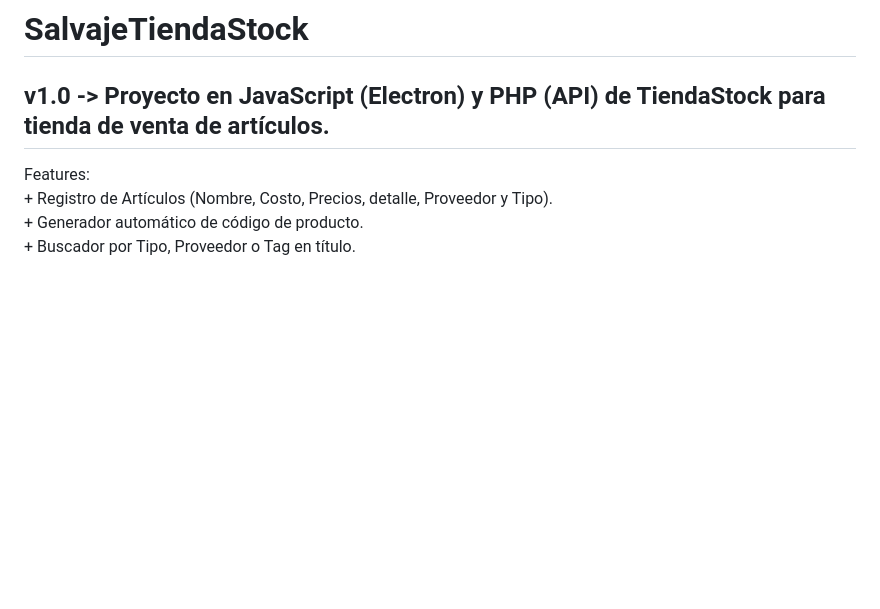
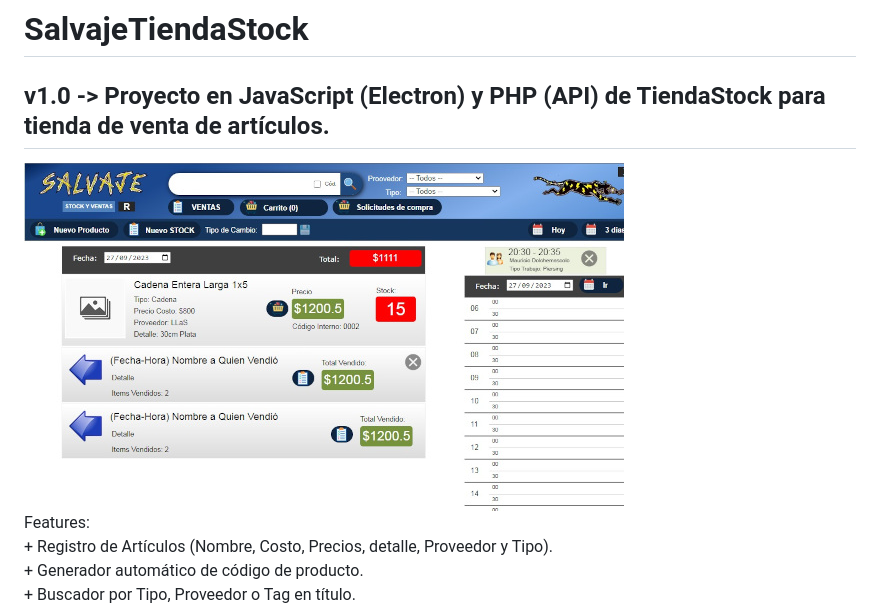
Before and after one commit to ferchofreire/SalvajeTiendaStock, a Markdown page: README.md, the part around the change. Drawn GitHub-style; blank space fills up the shorter version.

```diff
--- a/README.md
+++ b/README.md
@@ -2,7 +2,7 @@
 
 v1.0 -> Proyecto en JavaScript (Electron) y PHP (API) de TiendaStock para tienda de venta de artículos.
 ----
-
+![Versión 1.0](./v10/v1.jpg)
   Features:
     + Registro de Artículos (Nombre, Costo, Precios, detalle, Proveedor y Tipo).
     + Generador automático de código de producto.
```
